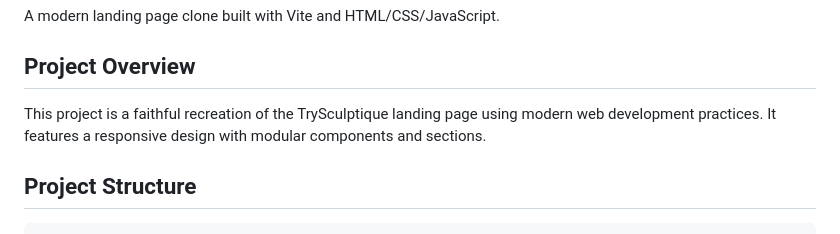
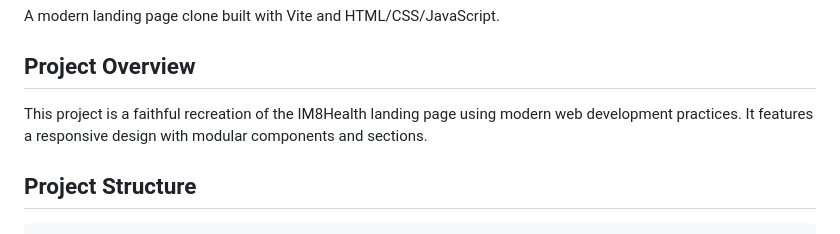
Before and after one commit to Tao242dn/im8health-clone, a Markdown page: README.md, the part around the change. GitHub-like rendering.

Commit message:
fix: edit README.md content

```diff
--- a/README.md
+++ b/README.md
@@ -4,7 +4,7 @@ A modern landing page clone built with Vite and HTML/CSS/JavaScript.
 
 ## Project Overview
 
-This project is a faithful recreation of the TrySculptique landing page using modern web development practices. It features a responsive design with modular components and sections.
+This project is a faithful recreation of the IM8Health landing page using modern web development practices. It features a responsive design with modular components and sections.
 
 ## Project Structure
 
```
